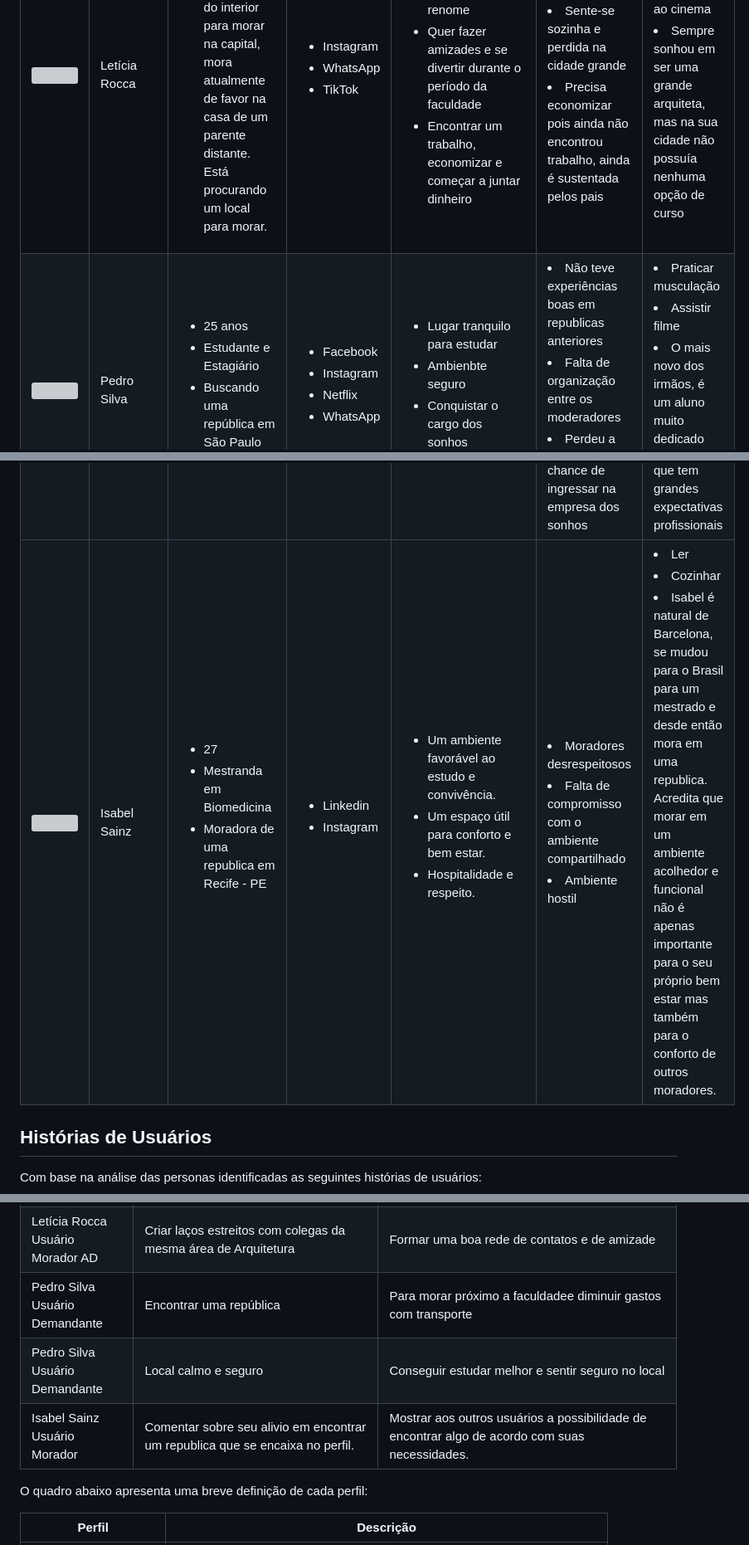
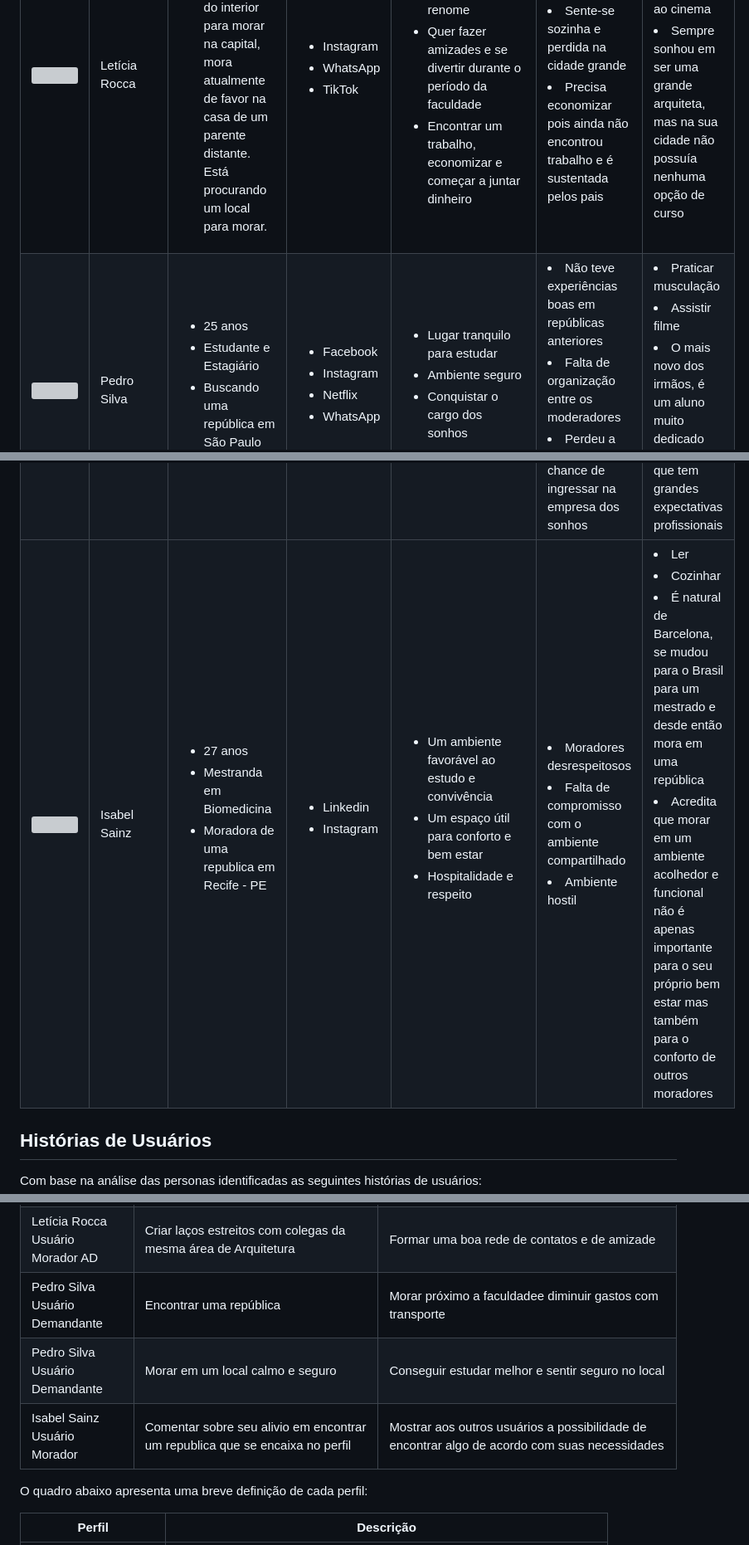
Before and after one commit to ICEI-PUC-Minas-PMV-SInt/pmv-sint-2024-1-e1-proj-web-t1-arep, a Markdown page: documents/02-Especificação do Projeto.md, 3 parts joined by grey strips. Shown at 83% size. GitHub-like rendering; grey boxes are pictures that could not be loaded.

```diff
--- a/documents/02-Especificação do Projeto.md
+++ b/documents/02-Especificação do Projeto.md
@@ -137,7 +137,7 @@ Nossas pesquisas identificaram alguns players neste mercado. No entanto, algumas
     <td>
       <li>Sente falta dos pais e dos amigos</li>
       <li>Sente-se sozinha e perdida na cidade grande</li>
-      <li>Precisa economizar pois ainda não encontrou trabalho, ainda é sustentada pelos pais</li>
+      <li>Precisa economizar pois ainda não encontrou trabalho e é sustentada pelos pais</li>
      </td>
     <td>
       <li>Gosta muito de desenhar, ler livros e ir ao cinema</li>
@@ -165,12 +165,12 @@ Nossas pesquisas identificaram alguns players neste mercado. No entanto, algumas
     <td>
       <ul>
         <li> Lugar tranquilo para estudar </li> <!-- Motivações -->
-        <li> Ambienbte seguro </li> <!-- Motivações -->
+        <li> Ambiente seguro </li> <!-- Motivações -->
         <li> Conquistar o cargo dos sonhos </li> <!-- Motivações -->
       </ul>
     </td>
     <td>
-      <li> Não teve experiências boas em republicas anteriores </li> <!-- Frustações -->
+      <li> Não teve experiências boas em repúblicas anteriores </li> <!-- Frustações -->
       <li> Falta de organização entre os moderadores </li> <!-- Frustações -->
       <li> Perdeu a chance de ingressar na empresa dos sonhos </li> <!-- Frustações -->
      </td>
@@ -186,7 +186,7 @@ Nossas pesquisas identificaram alguns players neste mercado. No entanto, algumas
     <td> Isabel Sainz </td> <!-- nome -->
     <td>
       <ul>
-        <li> 27 </li> <!-- idade -->
+        <li> 27 anos </li> <!-- idade -->
         <li> Mestranda em Biomedicina </li> <!-- profição -->
         <li> Moradora de uma republica em Recife - PE </li> <!-- moradia -->
       </ul>
@@ -199,9 +199,9 @@ Nossas pesquisas identificaram alguns players neste mercado. No entanto, algumas
     </td>
     <td>
       <ul>
-        <li> Um ambiente favorável ao estudo e convivência. </li> <!-- Motivações -->
-        <li> Um espaço útil para conforto e bem estar. </li> <!-- Motivações -->
-        <li> Hospitalidade e respeito. </li> <!-- Motivações -->
+        <li> Um ambiente favorável ao estudo e convivência </li> <!-- Motivações -->
+        <li> Um espaço útil para conforto e bem estar </li> <!-- Motivações -->
+        <li> Hospitalidade e respeito </li> <!-- Motivações -->
       </ul>
     </td>
     <td>
@@ -212,7 +212,8 @@ Nossas pesquisas identificaram alguns players neste mercado. No entanto, algumas
     <td>
       <li> Ler </li>
       <li> Cozinhar </li>
-      <li> Isabel é natural de Barcelona, se mudou para o Brasil para um mestrado e desde então mora em uma republica. Acredita que morar em um ambiente acolhedor e funcional não é apenas importante para o seu próprio bem estar mas também para o conforto de outros moradores. </li>
+      <li> É natural de Barcelona, se mudou para o Brasil para um mestrado e desde então mora em uma república </li>
+      <li> Acredita que morar em um ambiente acolhedor e funcional não é apenas importante para o seu próprio bem estar mas também para o conforto de outros moradores </li>
     </td>
   </tr>
 </table>
@@ -232,9 +233,9 @@ Com base na análise das personas identificadas as seguintes histórias de usuá
 | Letícia Rocca <br> Usuário Morador AD | Morar perto da faculdade | Economizar tempo e gastos com transporte |
 | Letícia Rocca <br> Usuário Morador AD | Morar com outras pessoas | Não se sentir tão só |
 | Letícia Rocca <br> Usuário Morador AD | Criar laços estreitos com colegas da mesma área de Arquitetura | Formar uma boa rede de contatos e de amizade |
-| Pedro Silva <br> Usuário Demandante | Encontrar uma república | Para morar próximo a faculdadee diminuir gastos com transporte |
-| Pedro Silva <br> Usuário Demandante | Local calmo e seguro | Conseguir estudar melhor e sentir seguro no local |
-| Isabel Sainz <br> Usuário Morador | Comentar sobre seu alivio em encontrar um republica que se encaixa no perfil. | Mostrar aos outros usuários a possibilidade de encontrar algo de acordo com suas necessidades.|
+| Pedro Silva <br> Usuário Demandante | Encontrar uma república | Morar próximo a faculdadee diminuir gastos com transporte |
+| Pedro Silva <br> Usuário Demandante | Morar em um local calmo e seguro | Conseguir estudar melhor e sentir seguro no local |
+| Isabel Sainz <br> Usuário Morador | Comentar sobre seu alivio em encontrar um republica que se encaixa no perfil | Mostrar aos outros usuários a possibilidade de encontrar algo de acordo com suas necessidades |
 
 
 O quadro abaixo apresenta uma breve definição de cada perfil:
```
Also changed, not shown: other parts of documents/02-Especificação do Projeto.md (+24 -24 lines).
